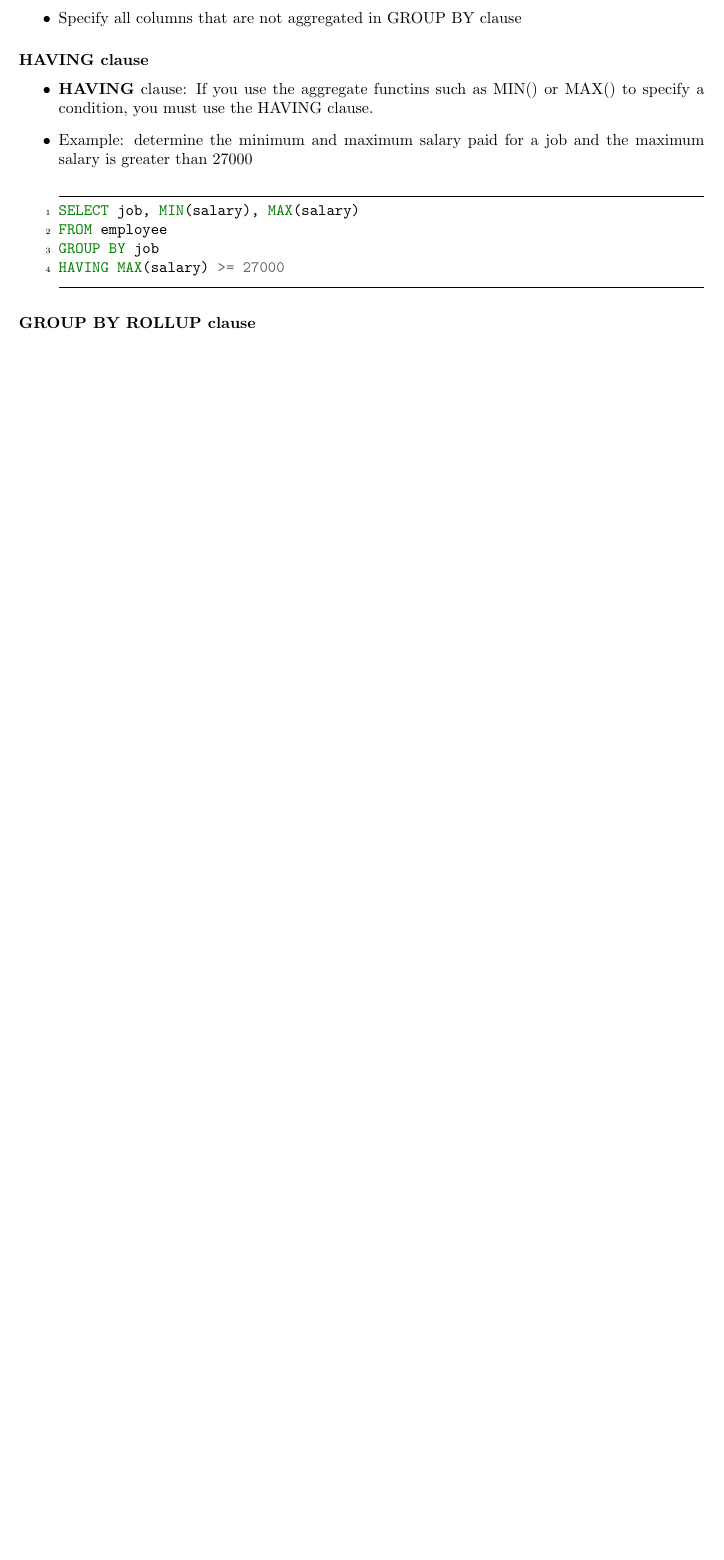
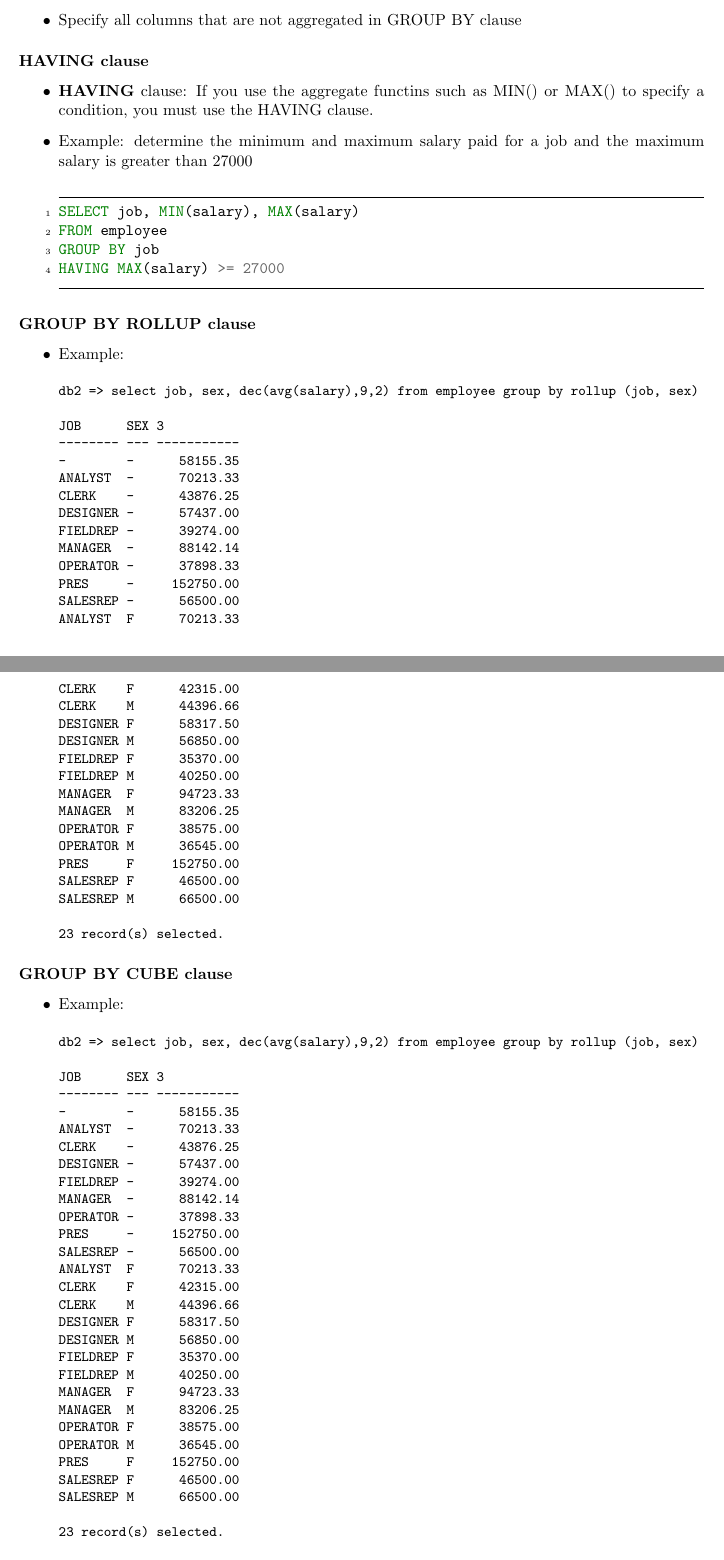
Before and after one commit to xxks-kkk/Projecect_Euler, a LaTeX problem sheet (db2/exam610/summary/exam610-summary.tex): part of page 35 of 35 before the commit and two parts of pages 35 and 36 of 36 after it, the two joined at a grey line, cut so that both start at the same text, the shorter picture padded with empty space. The pictures show the PDF file db2/exam610/summary/exam610-summary.pdf that the author committed with the source.

Commit message:
Update part 4 summary

```diff
--- a/db2/exam610/summary/exam610-summary.tex
+++ b/db2/exam610/summary/exam610-summary.tex
@@ -1537,9 +1537,76 @@ HAVING MAX(salary) >= 27000
 \end{itemize}
 
 \subsubsection*{GROUP BY ROLLUP clause}
-
-
-
+\begin{itemize}
+\item Example:
+\begin{verbatim}
+db2 => select job, sex, dec(avg(salary),9,2) from employee group by rollup (job, sex)
+
+JOB      SEX 3
+-------- --- -----------
+-        -      58155.35
+ANALYST  -      70213.33
+CLERK    -      43876.25
+DESIGNER -      57437.00
+FIELDREP -      39274.00
+MANAGER  -      88142.14
+OPERATOR -      37898.33
+PRES     -     152750.00
+SALESREP -      56500.00
+ANALYST  F      70213.33
+CLERK    F      42315.00
+CLERK    M      44396.66
+DESIGNER F      58317.50
+DESIGNER M      56850.00
+FIELDREP F      35370.00
+FIELDREP M      40250.00
+MANAGER  F      94723.33
+MANAGER  M      83206.25
+OPERATOR F      38575.00
+OPERATOR M      36545.00
+PRES     F     152750.00
+SALESREP F      46500.00
+SALESREP M      66500.00
+
+23 record(s) selected.
+\end{verbatim}
+\end{itemize}
+
+\subsubsection*{GROUP BY CUBE clause}
+\begin{itemize}
+	\item Example:
+	\begin{verbatim}
+	db2 => select job, sex, dec(avg(salary),9,2) from employee group by rollup (job, sex)
+
+	JOB      SEX 3
+	-------- --- -----------
+	-        -      58155.35
+	ANALYST  -      70213.33
+	CLERK    -      43876.25
+	DESIGNER -      57437.00
+	FIELDREP -      39274.00
+	MANAGER  -      88142.14
+	OPERATOR -      37898.33
+	PRES     -     152750.00
+	SALESREP -      56500.00
+	ANALYST  F      70213.33
+	CLERK    F      42315.00
+	CLERK    M      44396.66
+	DESIGNER F      58317.50
+	DESIGNER M      56850.00
+	FIELDREP F      35370.00
+	FIELDREP M      40250.00
+	MANAGER  F      94723.33
+	MANAGER  M      83206.25
+	OPERATOR F      38575.00
+	OPERATOR M      36545.00
+	PRES     F     152750.00
+	SALESREP F      46500.00
+	SALESREP M      66500.00
+
+	23 record(s) selected.
+	\end{verbatim}
+\end{itemize}
 
 
 % Generate the bibliography.
```
Also changed, not shown: db2/exam610/summary/exam610-summary.pdf.
